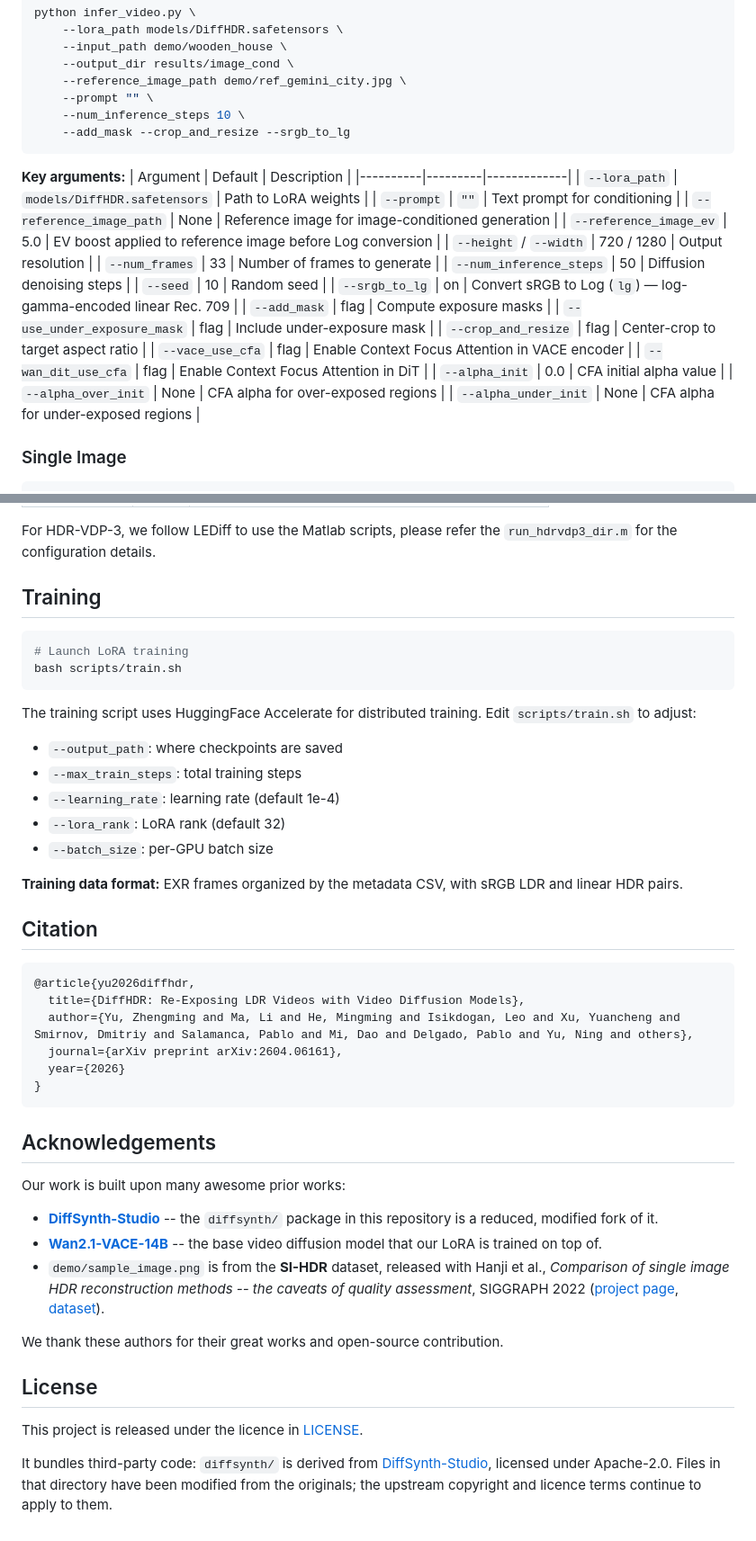
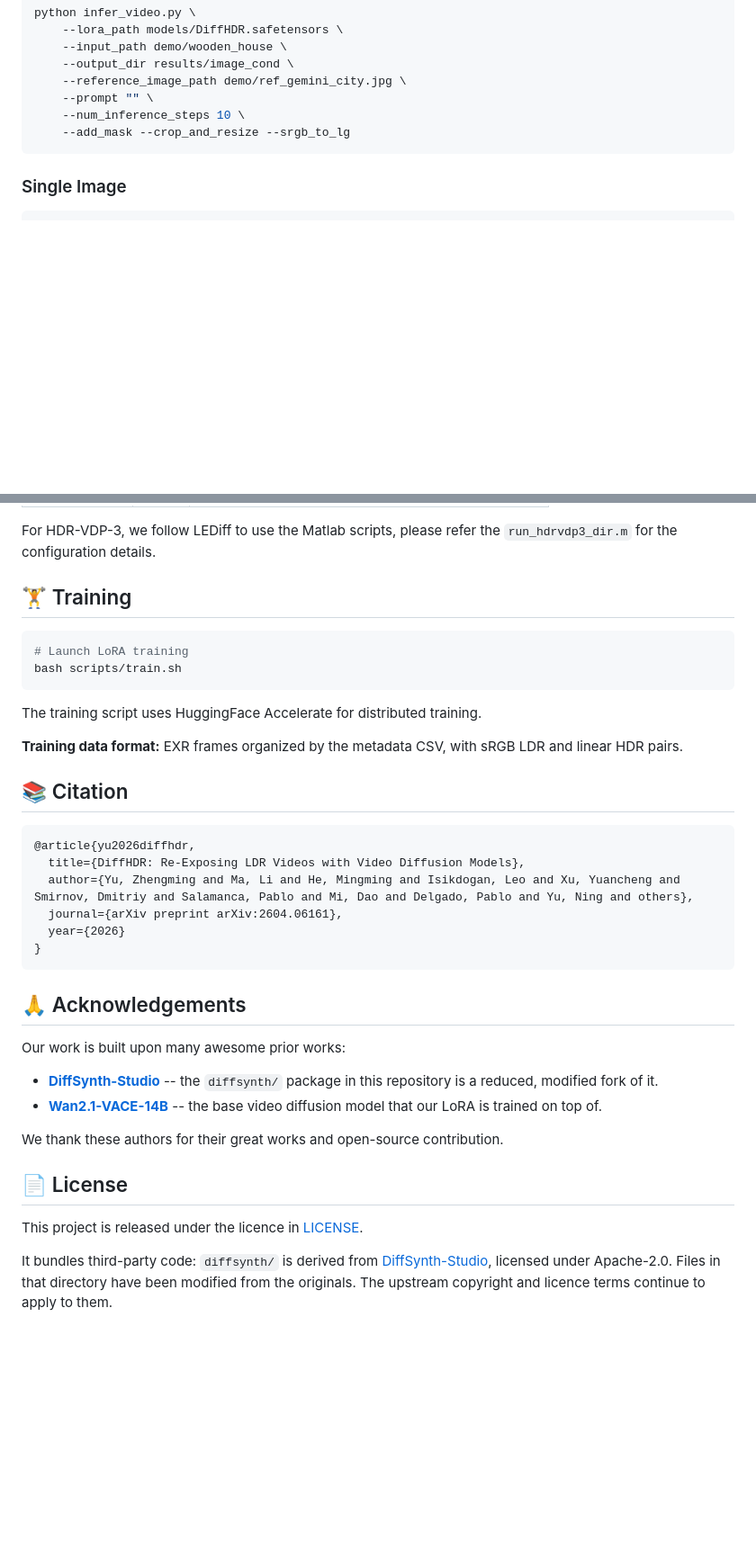
Before and after one commit to Eyeline-Labs/DiffHDR, a Markdown page: README.md, 2 parts joined by grey strips. Shown at 90% size. Rendered like a GitHub page; blank space fills up the shorter version.

````diff
--- a/README.md
+++ b/README.md
@@ -133,27 +131,6 @@ python infer_video.py \
     --add_mask --crop_and_resize --srgb_to_lg
 ```
 
-**Key arguments:**
-| Argument | Default | Description |
-|----------|---------|-------------|
-| `--lora_path` | `models/DiffHDR.safetensors` | Path to LoRA weights |
-| `--prompt` | `""` | Text prompt for conditioning |
-| `--reference_image_path` | None | Reference image for image-conditioned generation |
-| `--reference_image_ev` | 5.0 | EV boost applied to reference image before Log conversion |
-| `--height` / `--width` | 720 / 1280 | Output resolution |
-| `--num_frames` | 33 | Number of frames to generate |
-| `--num_inference_steps` | 50 | Diffusion denoising steps |
-| `--seed` | 10 | Random seed |
-| `--srgb_to_lg` | on | Convert sRGB to Log (`lg`) — log-gamma-encoded linear Rec. 709 |
-| `--add_mask` | flag | Compute exposure masks |
-| `--use_under_exposure_mask` | flag | Include under-exposure mask |
-| `--crop_and_resize` | flag | Center-crop to target aspect ratio |
-| `--vace_use_cfa` | flag | Enable Context Focus Attention in VACE encoder |
-| `--wan_dit_use_cfa` | flag | Enable Context Focus Attention in DiT |
-| `--alpha_init` | 0.0 | CFA initial alpha value |
-| `--alpha_over_init` | None | CFA alpha for over-exposed regions |
-| `--alpha_under_init` | None | CFA alpha for under-exposed regions |
-
 ### Single Image
 
 ```bash
@@ -232,23 +209,18 @@ python eval/cal_sample.py \
 For HDR-VDP-3, we follow LEDiff to use the Matlab scripts, please refer the `run_hdrvdp3_dir.m` for the configuration details.
 
 
-## Training
+## 🏋️ Training
 
 ```bash
 # Launch LoRA training
 bash scripts/train.sh
 ```
 
-The training script uses HuggingFace Accelerate for distributed training. Edit `scripts/train.sh` to adjust:
-- `--output_path`: where checkpoints are saved
-- `--max_train_steps`: total training steps
-- `--learning_rate`: learning rate (default 1e-4)
-- `--lora_rank`: LoRA rank (default 32)
-- `--batch_size`: per-GPU batch size
+The training script uses HuggingFace Accelerate for distributed training.
 
 **Training data format:** EXR frames organized by the metadata CSV, with sRGB LDR and linear HDR pairs.
 
-## Citation
+## 📚 Citation
 
 ```bibtex
 @article{yu2026diffhdr,
@@ -260,29 +232,24 @@ The training script uses HuggingFace Accelerate for distributed training. Edit `
 ```
 
 
-## Acknowledgements
+## 🙏 Acknowledgements
 Our work is built upon many awesome prior works:
 
 - **[DiffSynth-Studio](https://github.com/modelscope/DiffSynth-Studio)** --
   the `diffsynth/` package in this repository is a reduced, modified fork of it.
 - **[Wan2.1-VACE-14B](https://huggingface.co/Wan-AI/Wan2.1-VACE-14B)** --
   the base video diffusion model that our LoRA is trained on top of.
-- `demo/sample_image.png` is from the **SI-HDR** dataset, released with
-  Hanji et al., *Comparison of single image HDR reconstruction methods -- the caveats
-  of quality assessment*, SIGGRAPH 2022
-  ([project page](https://www.cl.cam.ac.uk/research/rainbow/projects/sihdr_benchmark/),
-  [dataset](https://doi.org/10.17863/CAM.87333)).
 
 We thank these authors for their great works and open-source contribution.
 
 
 
 
-## License
+## 📄 License
 
 This project is released under the licence in [LICENSE](LICENSE).
 
 It bundles third-party code: `diffsynth/` is derived from
 [DiffSynth-Studio](https://github.com/modelscope/DiffSynth-Studio), licensed under
-Apache-2.0. Files in that directory have been modified from the originals; the
+Apache-2.0. Files in that directory have been modified from the originals. The
 upstream copyright and licence terms continue to apply to them.
````
Also changed, not shown: other parts of README.md (+5 -7 lines).
